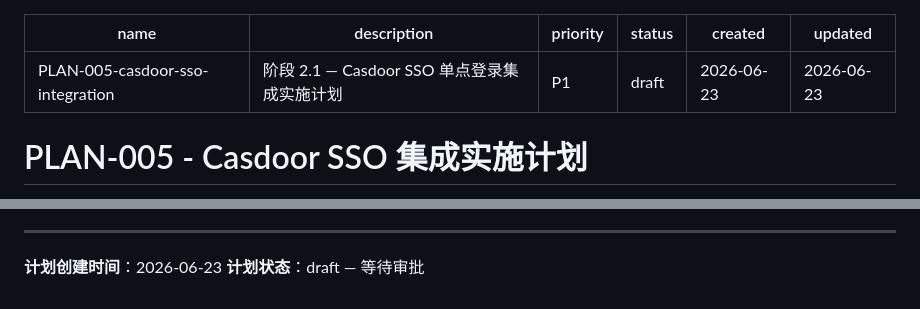
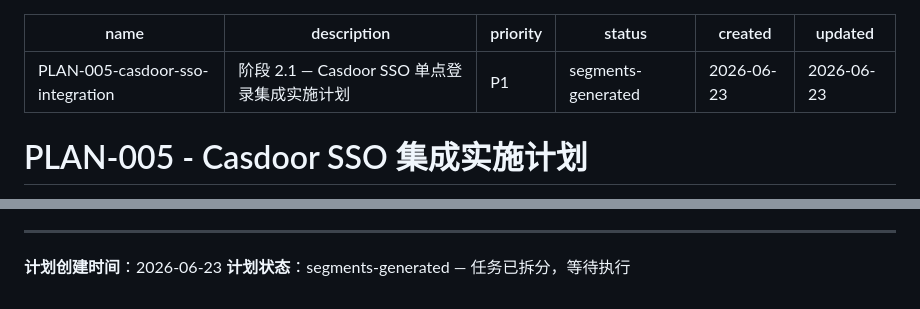
Before and after one commit to tiandiyiqi/llm-wiki, a Markdown page: Doc/plans/PLAN-005-casdoor-sso-integration.md, 2 parts joined by grey strips. GitHub-like rendering.

```diff
--- a/Doc/plans/PLAN-005-casdoor-sso-integration.md
+++ b/Doc/plans/PLAN-005-casdoor-sso-integration.md
@@ -2,7 +2,7 @@
 name: PLAN-005-casdoor-sso-integration
 description: 阶段 2.1 — Casdoor SSO 单点登录集成实施计划
 priority: P1
-status: draft
+status: segments-generated
 created: 2026-06-23
 updated: 2026-06-23
 ---
@@ -547,4 +547,4 @@ Phase 1（基础设施）
 ---
 
 **计划创建时间**：2026-06-23
-**计划状态**：draft — 等待审批
+**计划状态**：segments-generated — 任务已拆分，等待执行
```
Also changed, not shown: Doc/plans/PLAN-000-enterprise-overall-plan.md (+1 -0 lines), Doc/plans/PLAN-005-casdoor-sso-integration-segments.md (added, +436 -0 lines).
